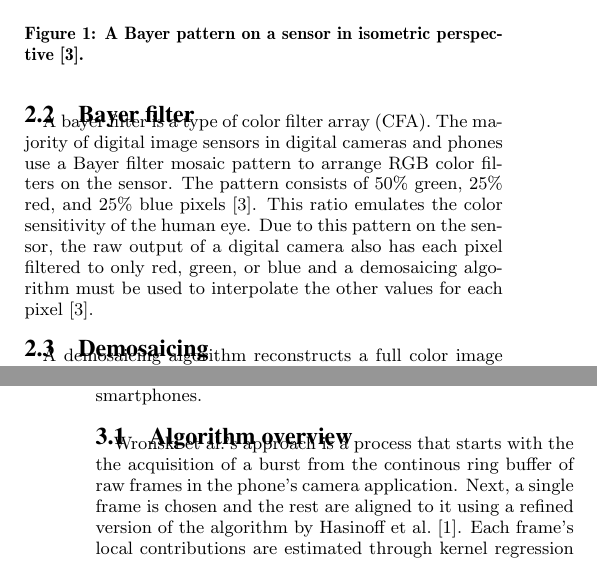
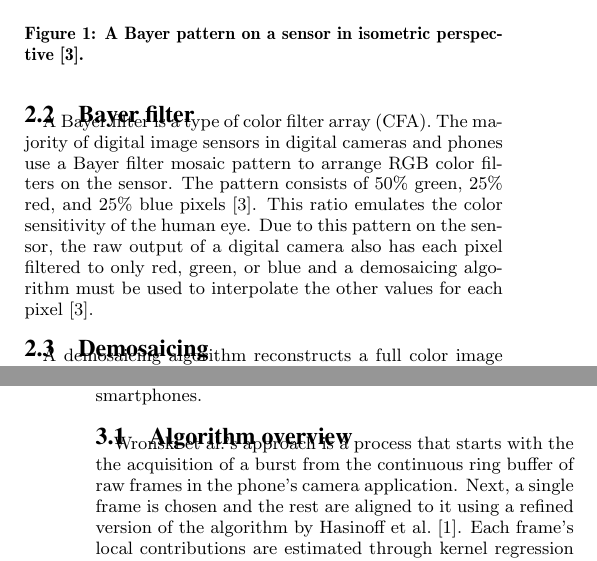
Before and after one commit to floogulinc/senior-seminar-paper, a LaTeX paper (paper.tex): two parts of the columns of pages 1 and 2 of 3, joined at a grey line, cut so that both start at the same text. Compiled offline with pdfLaTeX.

Commit message:
section draft typo fixes

```diff
--- a/paper.tex
+++ b/paper.tex
@@ -73,7 +73,7 @@ Both of the approaches in this paper build on the end-to-end burst processing pi
 
 \subsection{Bayer filter}
 
-A bayer filter is a type of color filter array (CFA). The majority of digital image sensors in digital cameras and phones use a Bayer filter mosaic pattern to arrange RGB color filters on the sensor. The pattern consists of 50\% green, 25\% red, and 25\% blue pixels \cite{wiki:BayerFilter}. This ratio emulates the color sensitivity of the human eye. Due to this pattern on the sensor, the raw output of a digital camera also has each pixel filtered to only red, green, or blue and a demosaicing algorithm must be used to interpolate the other values for each pixel \cite{wiki:BayerFilter}.
+A Bayer filter is a type of color filter array (CFA). The majority of digital image sensors in digital cameras and phones use a Bayer filter mosaic pattern to arrange RGB color filters on the sensor. The pattern consists of 50\% green, 25\% red, and 25\% blue pixels \cite{wiki:BayerFilter}. This ratio emulates the color sensitivity of the human eye. Due to this pattern on the sensor, the raw output of a digital camera also has each pixel filtered to only red, green, or blue and a demosaicing algorithm must be used to interpolate the other values for each pixel \cite{wiki:BayerFilter}.
 
 \begin{figure}
 \centering
@@ -109,7 +109,7 @@ Wronski et al.~\cite{Wronski2019} introduce an algorithm that uses multiple shif
 
 \subsection{Algorithm overview}
 
-Wronski et al.'s approach is a process that starts with the the acquisition of a burst from the continous ring buffer of raw frames in the phone's camera application. Next, a single frame is chosen and the rest are aligned to it using a refined version of the algorithm by Hasinoff et al.~\cite{Hasinoff2016}.
+Wronski et al.'s approach is a process that starts with the the acquisition of a burst from the continuous ring buffer of raw frames in the phone's camera application. Next, a single frame is chosen and the rest are aligned to it using a refined version of the algorithm by Hasinoff et al.~\cite{Hasinoff2016}.
 % TODO: elaborate on the alignment algorithm
 Each frame's local contributions are estimated through kernel regression (Section~\ref{sec:kernelReconstruction}) and accumulated across an whole burst for each of the three color planes.
 Next, in parallel, the kernel shapes are adjusted based on estimated local gradients and the sample contributions are adjusted weighted based on a robustness model (Section~\ref{sec:robustnessModel}).
```
